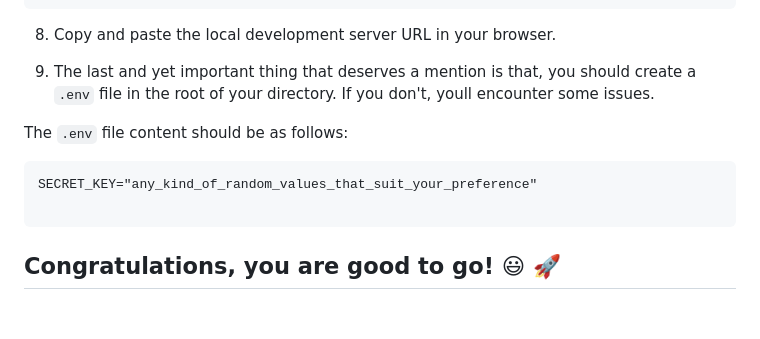
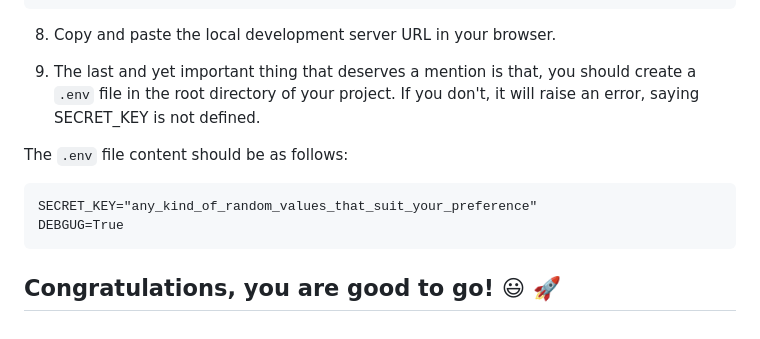
Before and after one commit to peteCoder/inventory-management-system, a Markdown page: README.md, the part around the change. Drawn GitHub-style.

````diff
--- a/README.md
+++ b/README.md
@@ -68,13 +68,13 @@ Quit the server with CONTROL-C.
 
 8. Copy and paste the local development server URL in your browser.
 
-9. The last and yet important thing that deserves a mention is that, you should create a `.env` file in the root of your directory. If you don't, youll encounter some issues.
+9. The last and yet important thing that deserves a mention is that, you should create a `.env` file in the root directory of your project. If you don't, it will raise an error, saying SECRET_KEY is not defined.
 
 The `.env` file content should be as follows:
 
 ```
 SECRET_KEY="any_kind_of_random_values_that_suit_your_preference"
-
+DEBGUG=True
 ```
 
 ## Congratulations, you are good to go! :smiley: :rocket:
````
